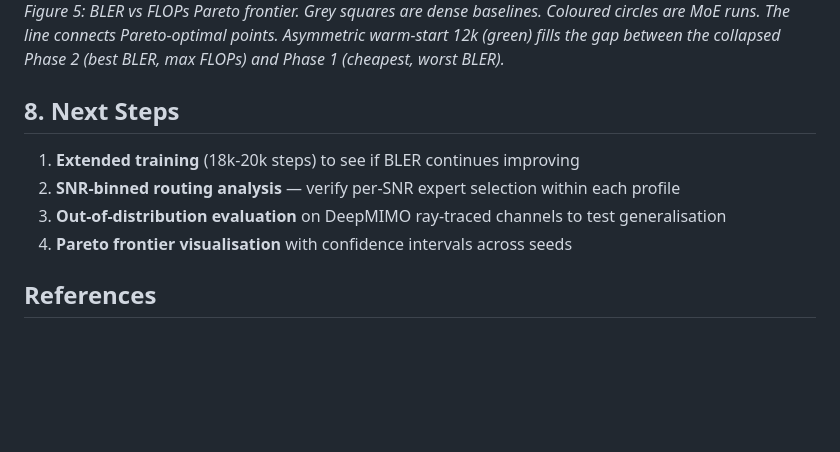
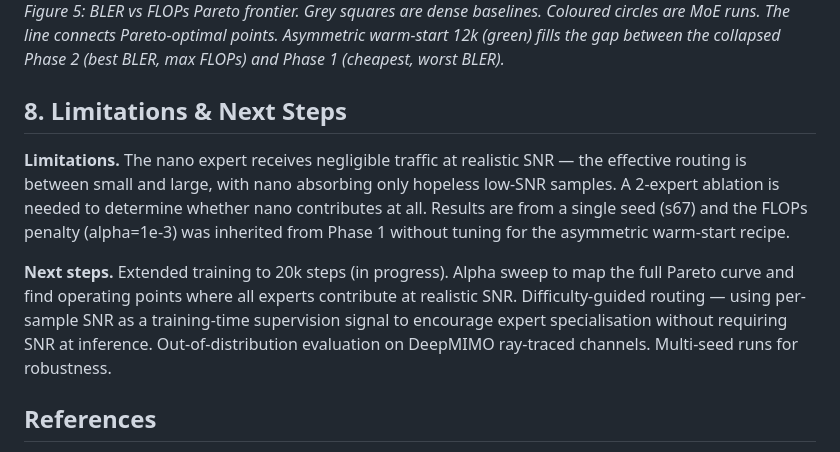
Before and after one commit to TheRamsay/moe-5g-nrx, a Markdown page: docs/checkpoint_report.md, the part around the change. Rendered like a GitHub page; blank space fills up the shorter version.

Commit message:
docs: add limitations and next steps to checkpoint report

```diff
--- a/docs/checkpoint_report.md
+++ b/docs/checkpoint_report.md
@@ -141,12 +141,11 @@ We also identify a key characterisation finding: **opposite failure modes** in h
 ![BLER vs FLOPs Pareto Frontier](figures/pareto_bler_flops.png)
 *Figure 5: BLER vs FLOPs Pareto frontier. Grey squares are dense baselines. Coloured circles are MoE runs. The line connects Pareto-optimal points. Asymmetric warm-start 12k (green) fills the gap between the collapsed Phase 2 (best BLER, max FLOPs) and Phase 1 (cheapest, worst BLER).*
 
-## 8. Next Steps
+## 8. Limitations & Next Steps
 
-1. **Extended training** (18k-20k steps) to see if BLER continues improving
-2. **SNR-binned routing analysis** — verify per-SNR expert selection within each profile
-3. **Out-of-distribution evaluation** on DeepMIMO ray-traced channels to test generalisation
-4. **Pareto frontier visualisation** with confidence intervals across seeds
+**Limitations.** The nano expert receives negligible traffic at realistic SNR — the effective routing is between small and large, with nano absorbing only hopeless low-SNR samples. A 2-expert ablation is needed to determine whether nano contributes at all. Results are from a single seed (s67) and the FLOPs penalty (alpha=1e-3) was inherited from Phase 1 without tuning for the asymmetric warm-start recipe.
+
+**Next steps.** Extended training to 20k steps (in progress). Alpha sweep to map the full Pareto curve and find operating points where all experts contribute at realistic SNR. Difficulty-guided routing — using per-sample SNR as a training-time supervision signal to encourage expert specialisation without requiring SNR at inference. Out-of-distribution evaluation on DeepMIMO ray-traced channels. Multi-seed runs for robustness.
 
 ## References
 
```
